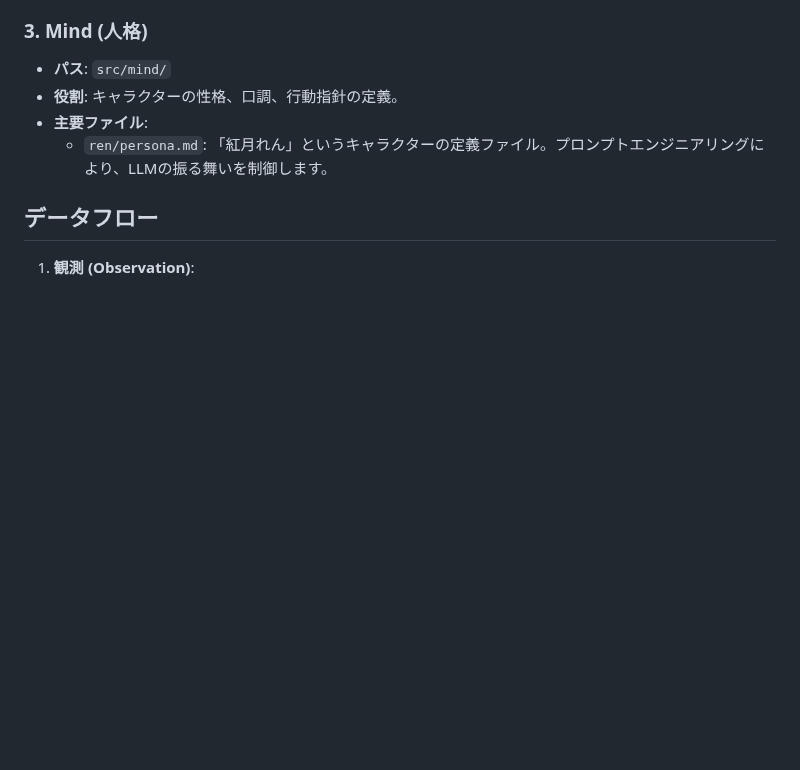
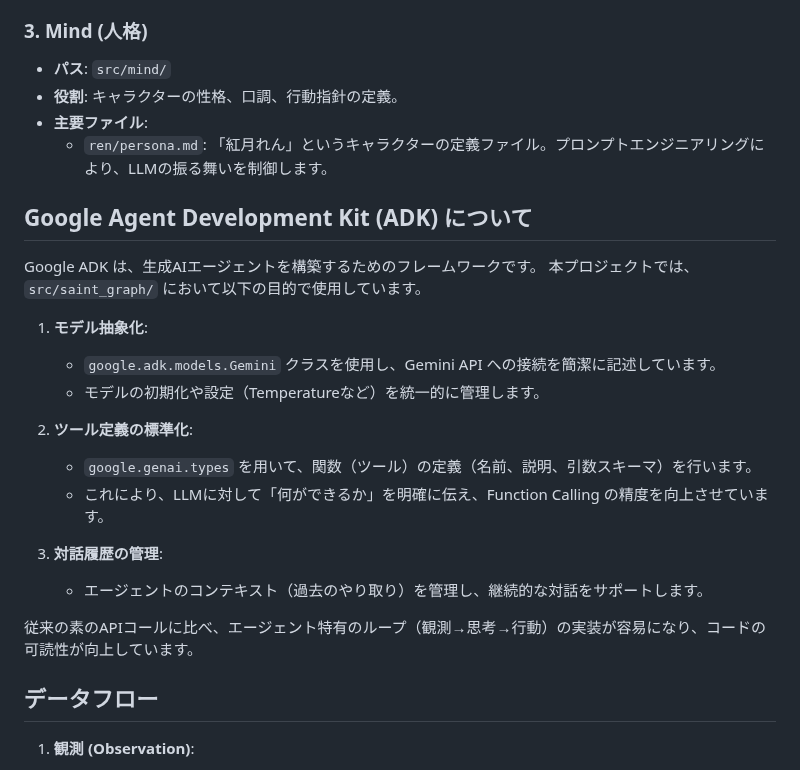
Before and after one commit to koduki/ai-tuber, a Markdown page: docs/ARCHITECTURE.md, the part around the change. Rendered like a GitHub page; blank space fills up the shorter version.

Commit message:
docs: add architecture documentation with ADK explanation
Add `docs/ARCHITECTURE.md` to explain the system structure, components (Soul, Body, Mind), and data flow.
Includes a specific section explaining Google ADK and its role in the project as requested.

```diff
--- a/docs/ARCHITECTURE.md
+++ b/docs/ARCHITECTURE.md
@@ -58,6 +58,24 @@ graph TD
 - **主要ファイル**:
     - `ren/persona.md`: 「紅月れん」というキャラクターの定義ファイル。プロンプトエンジニアリングにより、LLMの振る舞いを制御します。
 
+## Google Agent Development Kit (ADK) について
+
+Google ADK は、生成AIエージェントを構築するためのフレームワークです。
+本プロジェクトでは、`src/saint_graph/` において以下の目的で使用しています。
+
+1.  **モデル抽象化**:
+    - `google.adk.models.Gemini` クラスを使用し、Gemini API への接続を簡潔に記述しています。
+    - モデルの初期化や設定（Temperatureなど）を統一的に管理します。
+
+2.  **ツール定義の標準化**:
+    - `google.genai.types` を用いて、関数（ツール）の定義（名前、説明、引数スキーマ）を行います。
+    - これにより、LLMに対して「何ができるか」を明確に伝え、Function Calling の精度を向上させています。
+
+3.  **対話履歴の管理**:
+    - エージェントのコンテキスト（過去のやり取り）を管理し、継続的な対話をサポートします。
+
+従来の素のAPIコールに比べ、エージェント特有のループ（観測→思考→行動）の実装が容易になり、コードの可読性が向上しています。
+
 ## データフロー
 
 1. **観測 (Observation)**:
```
